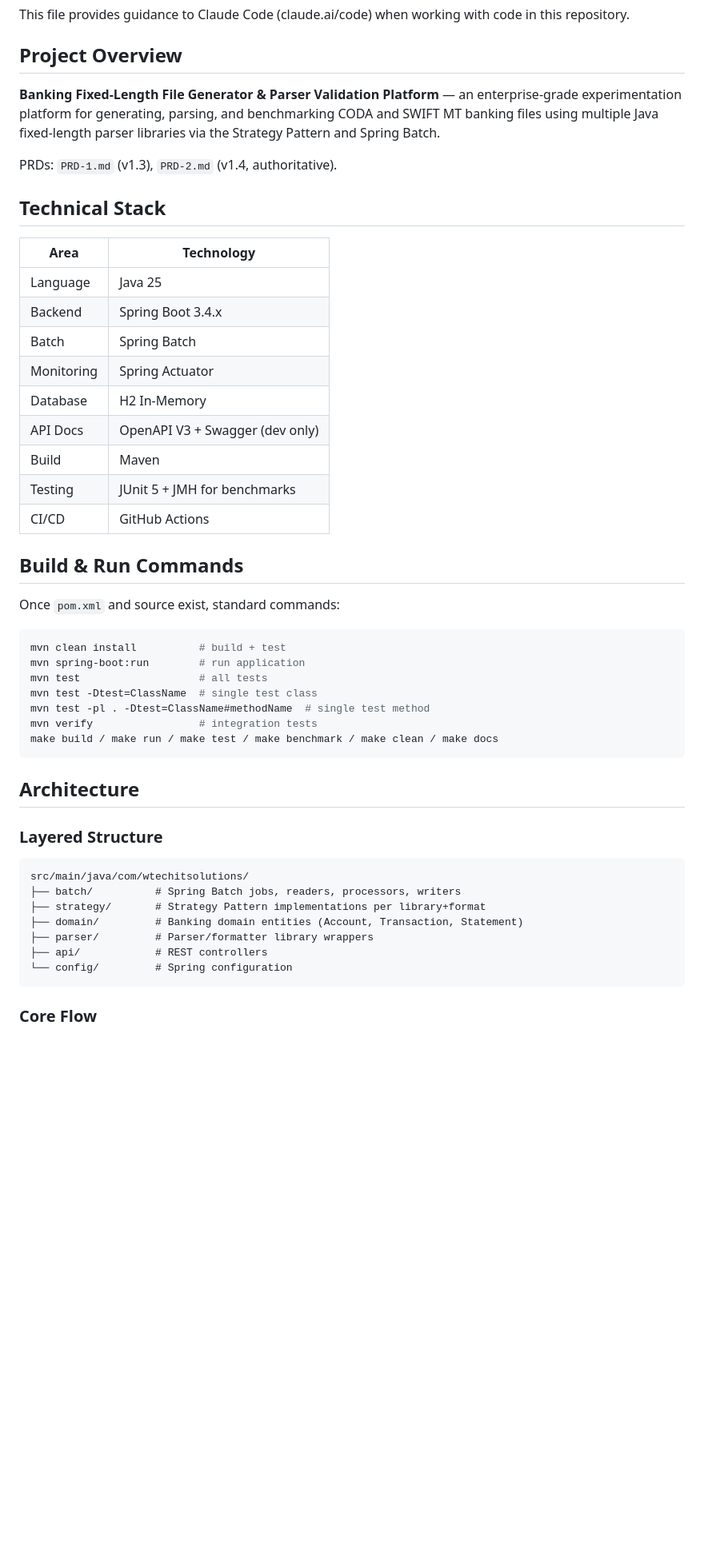
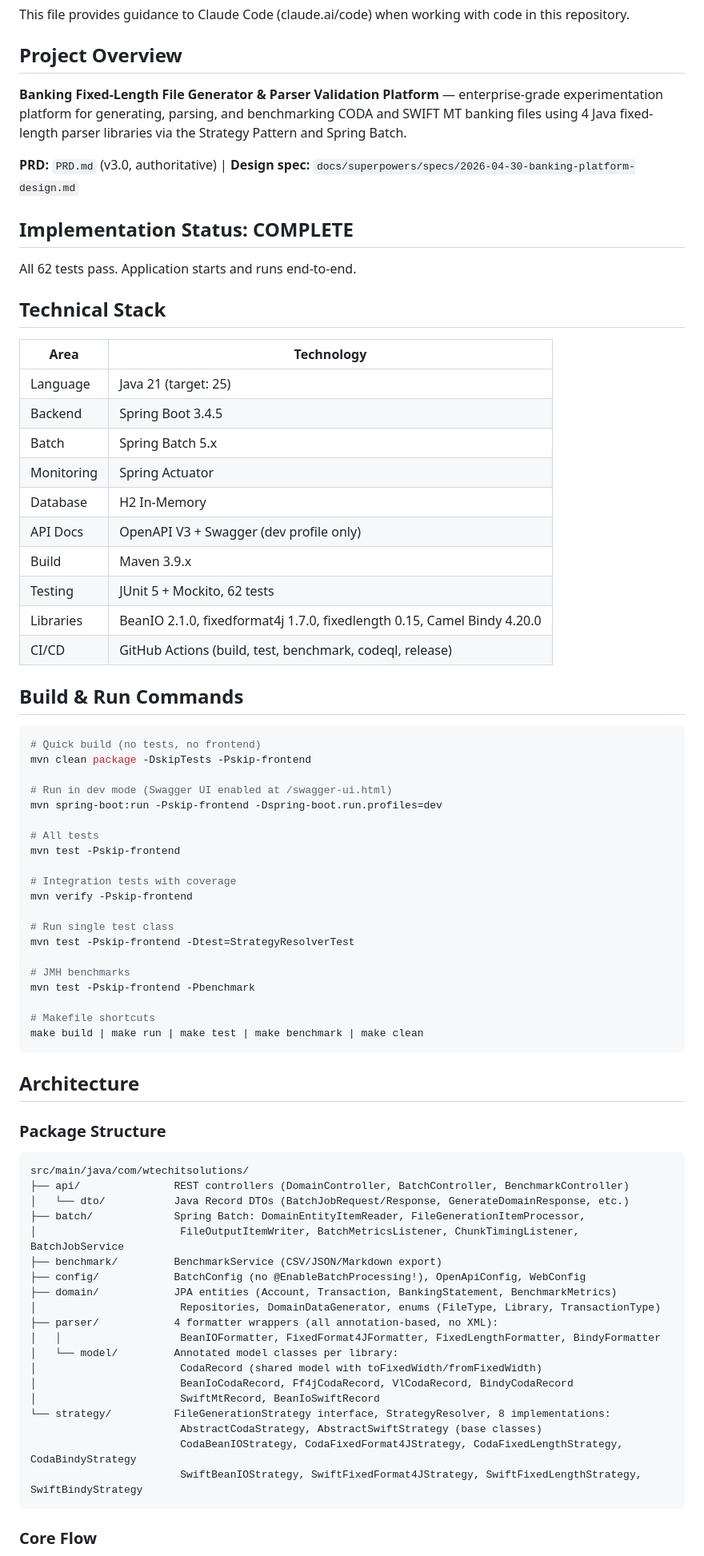
Before and after one commit to wallaceespindola/fixed-length-converters, a Markdown page: CLAUDE.md, the part around one of its changes. Shown at 80% size. Drawn GitHub-style; blank space fills up the shorter version.

Commit message:
docs: update CLAUDE.md with complete implementation state and key constraints

````diff
--- a/CLAUDE.md
+++ b/CLAUDE.md
@@ -4,50 +4,78 @@ This file provides guidance to Claude Code (claude.ai/code) when working with co
 
 ## Project Overview
 
-**Banking Fixed-Length File Generator & Parser Validation Platform** — an enterprise-grade experimentation platform for generating, parsing, and benchmarking CODA and SWIFT MT banking files using multiple Java fixed-length parser libraries via the Strategy Pattern and Spring Batch.
+**Banking Fixed-Length File Generator & Parser Validation Platform** — enterprise-grade experimentation platform for generating, parsing, and benchmarking CODA and SWIFT MT banking files using 4 Java fixed-length parser libraries via the Strategy Pattern and Spring Batch.
 
-PRDs: `PRD-1.md` (v1.3), `PRD-2.md` (v1.4, authoritative).
+**PRD:** `PRD.md` (v3.0, authoritative) | **Design spec:** `docs/superpowers/specs/2026-04-30-banking-platform-design.md`
+
+## Implementation Status: COMPLETE
+
+All 62 tests pass. Application starts and runs end-to-end.
 
 ## Technical Stack
 
 | Area | Technology |
 |---|---|
-| Language | Java 25 |
-| Backend | Spring Boot 3.4.x |
-| Batch | Spring Batch |
+| Language | Java 21 (target: 25) |
+| Backend | Spring Boot 3.4.5 |
+| Batch | Spring Batch 5.x |
 | Monitoring | Spring Actuator |
 | Database | H2 In-Memory |
-| API Docs | OpenAPI V3 + Swagger (dev only) |
-| Build | Maven |
-| Testing | JUnit 5 + JMH for benchmarks |
-| CI/CD | GitHub Actions |
+| API Docs | OpenAPI V3 + Swagger (dev profile only) |
+| Build | Maven 3.9.x |
+| Testing | JUnit 5 + Mockito, 62 tests |
+| Libraries | BeanIO 2.1.0, fixedformat4j 1.7.0, fixedlength 0.15, Camel Bindy 4.20.0 |
+| CI/CD | GitHub Actions (build, test, benchmark, codeql, release) |
 
 ## Build & Run Commands
 
-Once `pom.xml` and source exist, standard commands:
+```bash
+# Quick build (no tests, no frontend)
+mvn clean package -DskipTests -Pskip-frontend
 
-```bash
-mvn clean install          # build + test
-mvn spring-boot:run        # run application
-mvn test                   # all tests
-mvn test -Dtest=ClassName  # single test class
-mvn test -pl . -Dtest=ClassName#methodName  # single test method
-mvn verify                 # integration tests
-make build / make run / make test / make benchmark / make clean / make docs
+# Run in dev mode (Swagger UI enabled at /swagger-ui.html)
+mvn spring-boot:run -Pskip-frontend -Dspring-boot.run.profiles=dev
+
+# All tests
+mvn test -Pskip-frontend
+
+# Integration tests with coverage
+mvn verify -Pskip-frontend
+
+# Run single test class
+mvn test -Pskip-frontend -Dtest=StrategyResolverTest
+
+# JMH benchmarks
+mvn test -Pskip-frontend -Pbenchmark
+
+# Makefile shortcuts
+make build | make run | make test | make benchmark | make clean
 ```
 
 ## Architecture
 
-### Layered Structure
+### Package Structure
 
 ```
 src/main/java/com/wtechitsolutions/
-├── batch/          # Spring Batch jobs, readers, processors, writers
-├── strategy/       # Strategy Pattern implementations per library+format
-├── domain/         # Banking domain entities (Account, Transaction, Statement)
-├── parser/         # Parser/formatter library wrappers
-├── api/            # REST controllers
-└── config/         # Spring configuration
+├── api/               REST controllers (DomainController, BatchController, BenchmarkController)
+│   └── dto/           Java Record DTOs (BatchJobRequest/Response, GenerateDomainResponse, etc.)
+├── batch/             Spring Batch: DomainEntityItemReader, FileGenerationItemProcessor,
+│                       FileOutputItemWriter, BatchMetricsListener, ChunkTimingListener, BatchJobService
+├── benchmark/         BenchmarkService (CSV/JSON/Markdown export)
+├── config/            BatchConfig (no @EnableBatchProcessing!), OpenApiConfig, WebConfig
+├── domain/            JPA entities (Account, Transaction, BankingStatement, BenchmarkMetrics)
+│                       Repositories, DomainDataGenerator, enums (FileType, Library, TransactionType)
+├── parser/            4 formatter wrappers (all annotation-based, no XML):
+│   │                   BeanIOFormatter, FixedFormat4JFormatter, FixedLengthFormatter, BindyFormatter
+│   └── model/         Annotated model classes per library:
+│                       CodaRecord (shared model with toFixedWidth/fromFixedWidth)
+│                       BeanIoCodaRecord, Ff4jCodaRecord, VlCodaRecord, BindyCodaRecord
+│                       SwiftMtRecord, BeanIoSwiftRecord
+└── strategy/          FileGenerationStrategy interface, StrategyResolver, 8 implementations:
+                        AbstractCodaStrategy, AbstractSwiftStrategy (base classes)
+                        CodaBeanIOStrategy, CodaFixedFormat4JStrategy, CodaFixedLengthStrategy, CodaBindyStrategy
+                        SwiftBeanIOStrategy, SwiftFixedFormat4JStrategy, SwiftFixedLengthStrategy, SwiftBindyStrategy
 ```
 
 ### Core Flow
````
Also changed, not shown: other parts of CLAUDE.md (+53 -68 lines).
